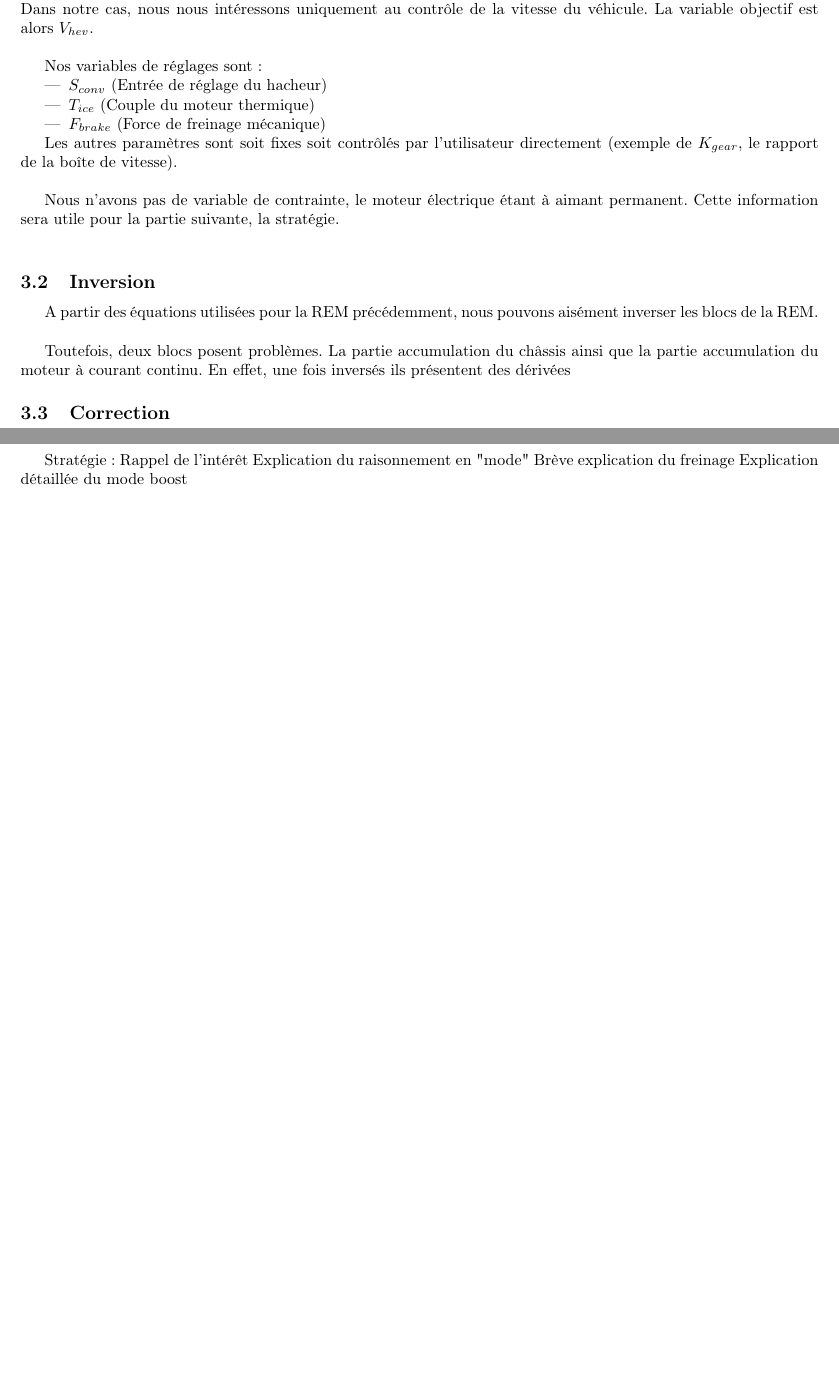
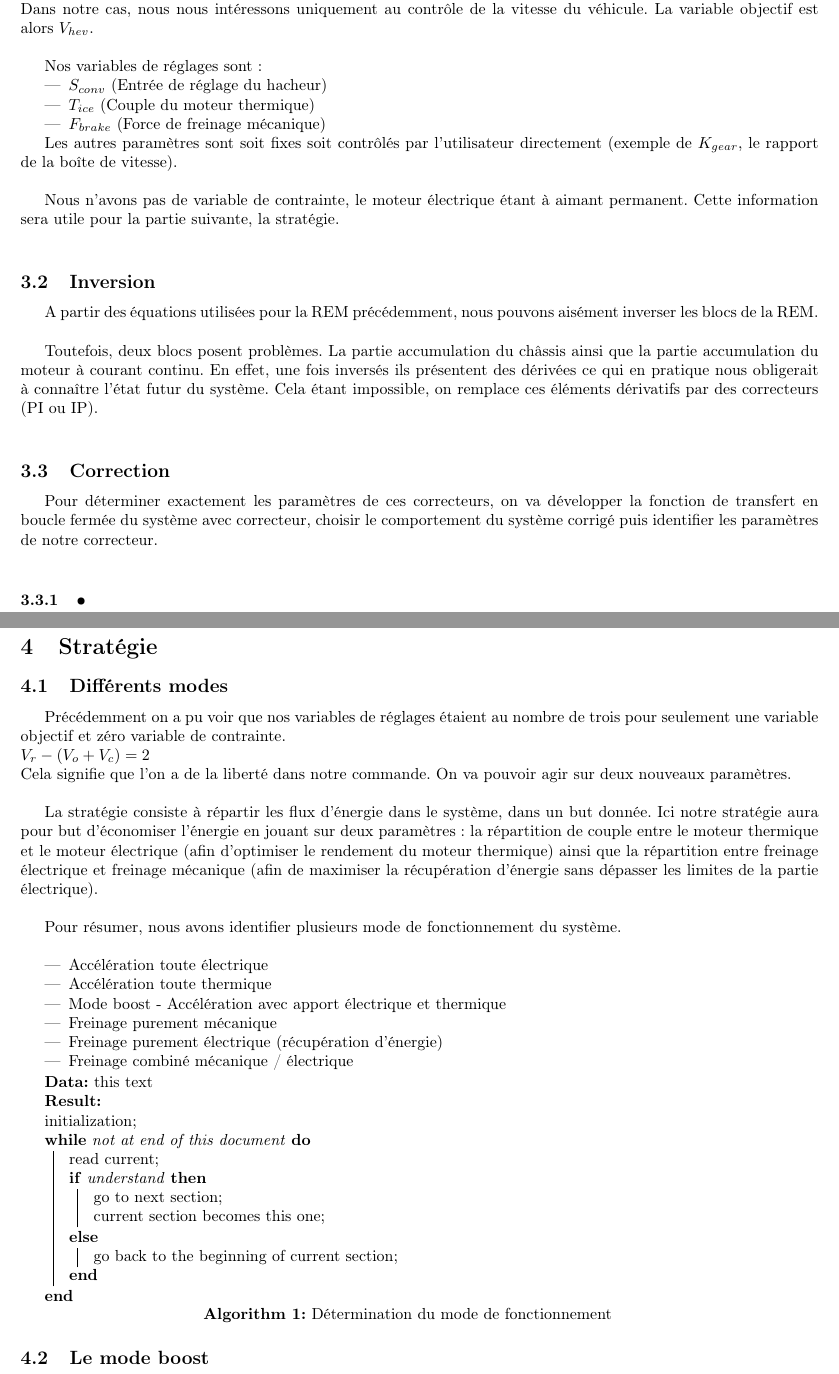
Before and after one commit to ValentinVERGEZ/IMA5_TP, a LaTeX document (VEH/CR_VEH.tex, which reads VEH/includes/smc.tex, VEH/includes/strategie.tex): two parts of pages 4 and 5 of 8, joined at a grey line, cut so that both start at the same text, the shorter picture padded with empty space. Compiled offline with pdfLaTeX.

Commit message:
Test du package algorithmic

```diff
--- a/VEH/CR_VEH.tex
+++ b/VEH/CR_VEH.tex
@@ -11,6 +11,8 @@
   \usepackage{bigcenter}
   \usepackage{placeins}
   \usepackage{rotating}
+
+ \usepackage[]{algorithm2e}
 
   \usepackage{verbatim} %Environnement pour Ècrire du code \begin{verbatimtab}[10] pour 10 espaces par tabulation
   \usepackage{moreverb}
--- a/VEH/includes/smc.tex
+++ b/VEH/includes/smc.tex
@@ -29,6 +29,8 @@ A partir des équations utilisées pour la REM précédemment, nous pouvons ais
 
 %% Exemple inversion
 
-Toutefois, deux blocs posent problèmes. La partie accumulation du châssis ainsi que la partie accumulation du moteur à courant continu. En effet, une fois inversés ils présentent des dérivées
+Toutefois, deux blocs posent problèmes. La partie accumulation du châssis ainsi que la partie accumulation du moteur à courant continu. En effet, une fois inversés ils présentent des dérivées ce qui en pratique nous obligerait à connaître l'état futur du système. Cela étant impossible, on remplace ces éléments dérivatifs par des correcteurs (PI ou IP).\\
 
 \subsection{Correction}
+Pour déterminer exactement les paramètres de ces correcteurs, on va développer la fonction de transfert en boucle fermée du système avec correcteur, choisir le comportement du système corrigé puis identifier les paramètres de notre correcteur.\\
+\subsubsection{•}
--- a/VEH/includes/strategie.tex
+++ b/VEH/includes/strategie.tex
@@ -1,6 +1,80 @@
 \section{Stratégie}
-Stratégie :
-Rappel de l'intérêt
-Explication du raisonnement en "mode"
-Brève explication du freinage
-Explication détaillée du mode boost
+%Stratégie :
+%Rappel de l'intérêt
+%Explication du raisonnement en "mode"
+%Brève explication du freinage
+%Explication détaillée du mode boost
+\subsection{Différents modes}
+Précédemment on a pu voir que nos variables de réglages étaient au nombre de trois pour seulement une variable objectif et zéro variable de contrainte.\\
+$V_r - (V_o + V_c) = 2$ \\
+Cela signifie que l'on a de la liberté dans notre commande. On va pouvoir agir sur deux nouveaux paramètres.\\
+
+La stratégie consiste à répartir les flux d'énergie dans le système, dans un but donnée. Ici notre stratégie aura pour but d'économiser l'énergie en jouant sur deux paramètres : la répartition de couple entre le moteur thermique et le moteur électrique (afin d'optimiser le rendement du moteur thermique) ainsi que la répartition entre freinage électrique et freinage mécanique (afin de maximiser la récupération d'énergie sans dépasser les limites de la partie électrique).\\
+
+Pour résumer, nous avons identifier plusieurs mode de fonctionnement du système.\\
+\begin{itemize}
+\item Accélération toute électrique
+\item Accélération toute thermique
+\item Mode boost - Accélération avec apport électrique et thermique
+\item Freinage purement mécanique
+\item Freinage purement électrique (récupération d'énergie)
+\item Freinage combiné mécanique / électrique
+\end{itemize}
+
+
+\begin{algorithm}[H]
+ \KwData{this text}
+ \KwResult{}
+ initialization\;
+ \While{not at end of this document}{
+  read current\;
+  \eIf{understand}{
+   go to next section\;
+   current section becomes this one\;
+   }{
+   go back to the beginning of current section\;
+  }
+ }
+ \caption{Détermination du mode de fonctionnement}
+\end{algorithm}
+
+%function MODE = strategyChoice(N_gearbox, F_trans, SOC, S_conv,I_arm, I_dcm, I_batt)
+%
+%%%
+%SOC_min = 0.4;
+%SOC_max = 1;
+%I_arm_max = 1e9;
+%Idcm_max = 1e9;
+%I_batt_max = 1e9;
+%
+%%%
+%if F_trans < 0
+%    % Recuperation d'energie
+%    if SOC >= SOC_max
+%        % Full mechanical brake
+%        MODE = 7;
+%    elseif abs(S_conv) > 1 || I_arm > I_arm_max || I_dcm > Idcm_max || I_batt > I_batt_max
+%        % Mechanical brake assistance
+%        MODE = 6;
+%    else
+%        % Full electrical brake
+%        MODE = 5;
+%    end
+%else
+%    % FULL ICE ou FULL DCM ou BOOST
+%    if N_gearbox < 1000
+%        % FULL DCM
+%        MODE = 2;
+%    else
+%        if SOC <= SOC_min
+%            % FULL ICE
+%            MODE = 3;
+%        else
+%            % BOOST
+%            MODE = 4;
+%        end
+%    end
+%end
+%end
+
+\subsection{Le mode boost}
```
